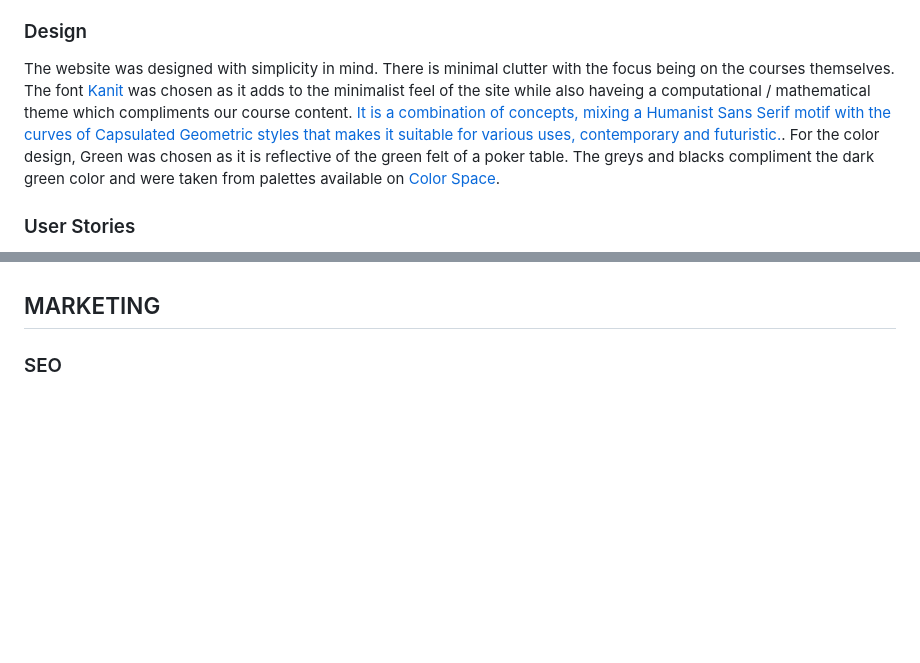
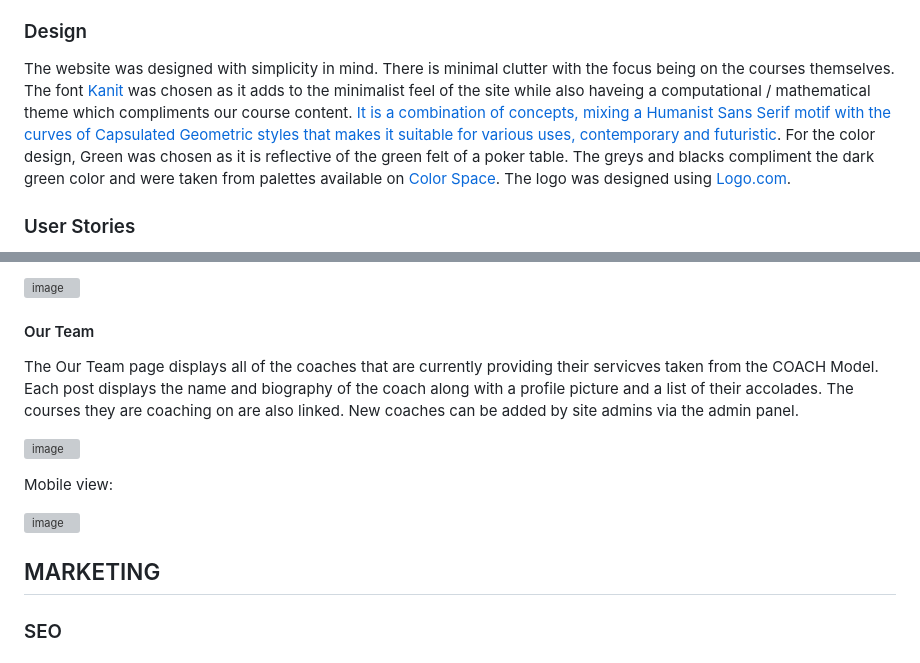
Before and after one commit to tomkelly111/Snap-Call-Coaching, a Markdown page: README.md, 2 parts joined by grey strips. Rendered like a GitHub page; blank space fills up the shorter version; grey boxes are pictures that could not be loaded.

```diff
--- a/README.md
+++ b/README.md
@@ -118,7 +118,7 @@ The site follows a Business to Consumer model. All of its services/products are
 
 
 ### Design
-The website was designed with simplicity in mind. There is minimal clutter with the focus being on the courses themselves. The font [Kanit](https://fonts.google.com/specimen/Kanit) was chosen as it adds to the minimalist feel of the site while also haveing a computational / mathematical theme which compliments our course content. [It is a combination of concepts, mixing a Humanist Sans Serif motif with the curves of Capsulated Geometric styles that makes it suitable for various uses, contemporary and futuristic.](https://fonts.google.com/specimen/Kanit/about). For the color design, Green was chosen as it is reflective of the green felt of a poker table. The greys and blacks compliment the dark green color and were taken from palettes available on [Color Space](https://mycolor.space/).
+The website was designed with simplicity in mind. There is minimal clutter with the focus being on the courses themselves. The font [Kanit](https://fonts.google.com/specimen/Kanit) was chosen as it adds to the minimalist feel of the site while also haveing a computational / mathematical theme which compliments our course content. [It is a combination of concepts, mixing a Humanist Sans Serif motif with the curves of Capsulated Geometric styles that makes it suitable for various uses, contemporary and futuristic](https://fonts.google.com/specimen/Kanit/about). For the color design, Green was chosen as it is reflective of the green felt of a poker table. The greys and blacks compliment the dark green color and were taken from palettes available on [Color Space](https://mycolor.space/). The logo was designed using [Logo.com](https://logo.com/).
 
 ### User Stories
 Agile methodoligies were used to plan and design the website. User stories were created using issues on GitHub and were added  to five epics (milestones):
@@ -172,3 +251,15 @@ While the use of agile methodologies was useful in staying on track with the pro
+![image](https://github.com/tomkelly111/trialworkspace/assets/111172617/bc54ef7b-ebf4-4bb2-95fd-44916af0b5c4)
+
+
+#### Our Team
+The Our Team page displays all of the coaches that are currently providing their servicves taken from the COACH Model. Each post displays the name and biography of the coach along with a profile picture and a list of their accolades. The courses they are coaching on are also linked. New coaches can be added by site admins via the admin panel.
+
+![image](https://github.com/tomkelly111/trialworkspace/assets/111172617/3ee3bbb5-7247-4ffb-9101-df611b48c982)
+
+Mobile view:
+
+![image](https://github.com/tomkelly111/trialworkspace/assets/111172617/20563da9-a9a2-4016-ba91-8bacaa6ec6d1)
+
 ## MARKETING
 
 ### SEO
```
Also changed, not shown: other parts of README.md (+79 -43 lines).
